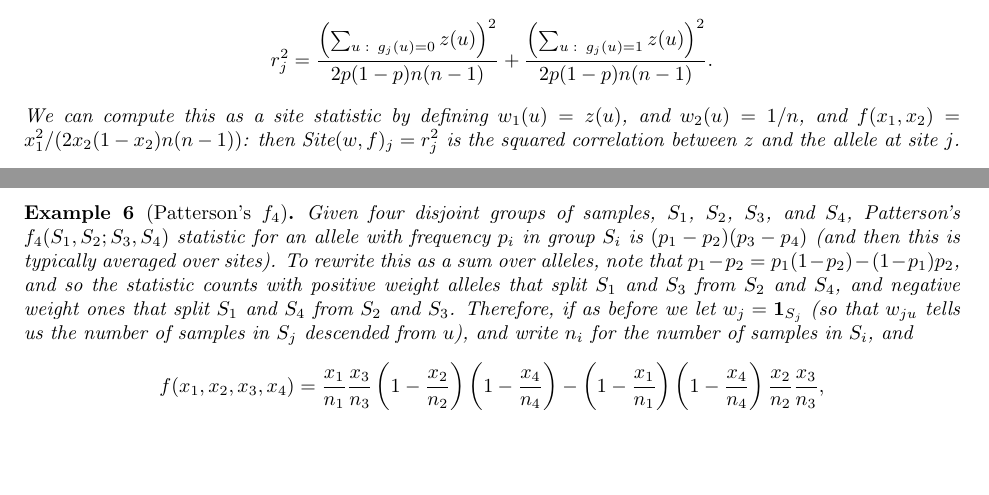
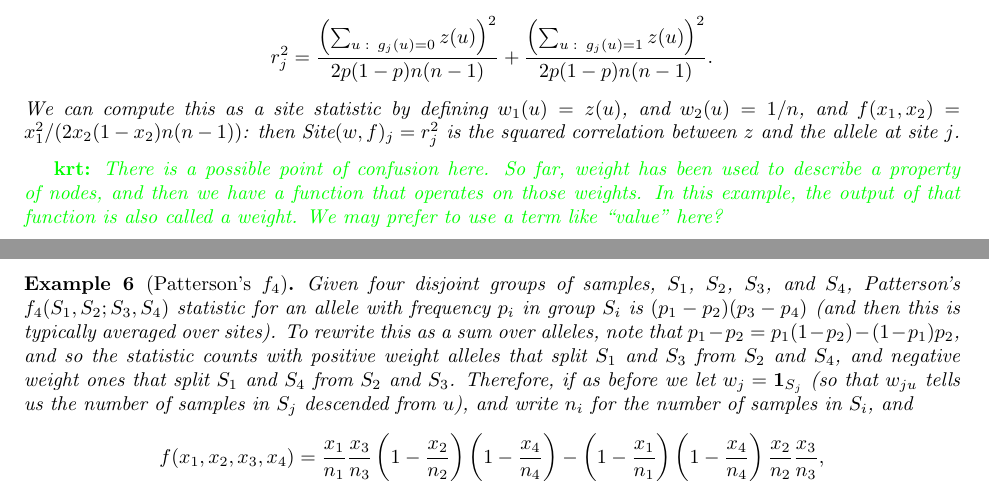
Before and after one commit to petrelharp/treestats_ms, a LaTeX document (treestats_paper.tex): two parts of pages 6 and 7 of 22, joined at a grey line, cut so that both start at the same text, the shorter picture padded with empty space. Compiled offline with pdfLaTeX.

Commit message:
note some possible terminology confusion.

```diff
--- a/treestats_paper.tex
+++ b/treestats_paper.tex
@@ -549,7 +549,9 @@ This example corresponds to the calculations shown in \autoref{fig:divergence_di
 % n <- 10; z <- rnorm(10); z <- (z - mean(z))/sd(z); g <- rbinom(n, size=1, prob=1/2); p <- mean(g)
 % c(cov(z,g), sum(z*g)/(n-1))
 % c(cor(g,z), sum(g*z)/sqrt(n*(n-1)*p*(1-p)))
-
+\krt{There is a possible point of confusion here.  So far, weight has been used to describe a property of nodes, and
+    then we have a function that operates on those weights.  In this example, the output of that function is also called
+a weight.  We may prefer to use a term like ``value" here?}
 \begin{example}[Patterson's $f_4$] \label{ex:site_f4}
     Given four disjoint groups of samples, $S_1$, $S_2$, $S_3$, and $S_4$,
     Patterson's $f_4(S_1, S_2; S_3, S_4)$ statistic for an allele with frequency $p_i$ in group $S_i$
```
